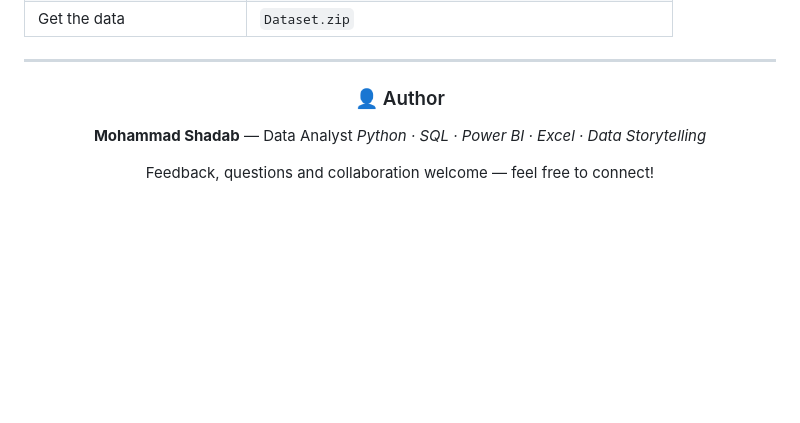
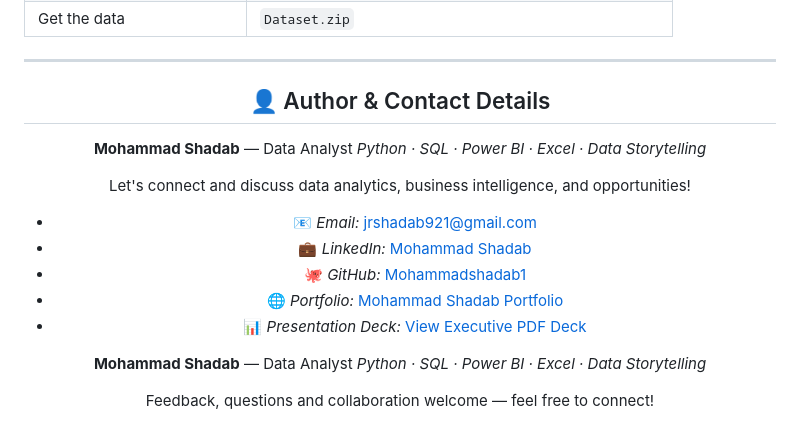
Before and after one commit to Mohammadshadab1/employee-performance-analysis, a Markdown page: README.md, the part around the change. Drawn GitHub-style; blank space fills up the shorter version.

Commit message:
Enhance author section with contact information
Updated author section with contact details and links.

```diff
--- a/README.md
+++ b/README.md
@@ -160,7 +160,18 @@ The full suite covers **workforce** (headcount, hiring trend 2014–2024, tenure
 
 <div align="center">
 
-### 👤 Author
+## 👤 Author & Contact Details
+
+**Mohammad Shadab** — Data Analyst
+*Python · SQL · Power BI · Excel · Data Storytelling*
+
+Let's connect and discuss data analytics, business intelligence, and opportunities!
+
+* 📧 *Email:* [jrshadab921@gmail.com](mailto:jrshadab921@gmail.com)
+* 💼 *LinkedIn:* [Mohammad Shadab](https://www.linkedin.com/in/mohammad-shadab-550aab24b)
+* 🐙 *GitHub:* [Mohammadshadab1](https://github.com/Mohammadshadab1)
+* 🌐 *Portfolio:* [Mohammad Shadab Portfolio](https://myportfoliowebsite-lyart.vercel.app/)
+* 📊 *Presentation Deck:* [View Executive PDF Deck](./Presentation/Presentation.pdf)
 
 **Mohammad Shadab** — Data Analyst
 *Python · SQL · Power BI · Excel · Data Storytelling*
```
